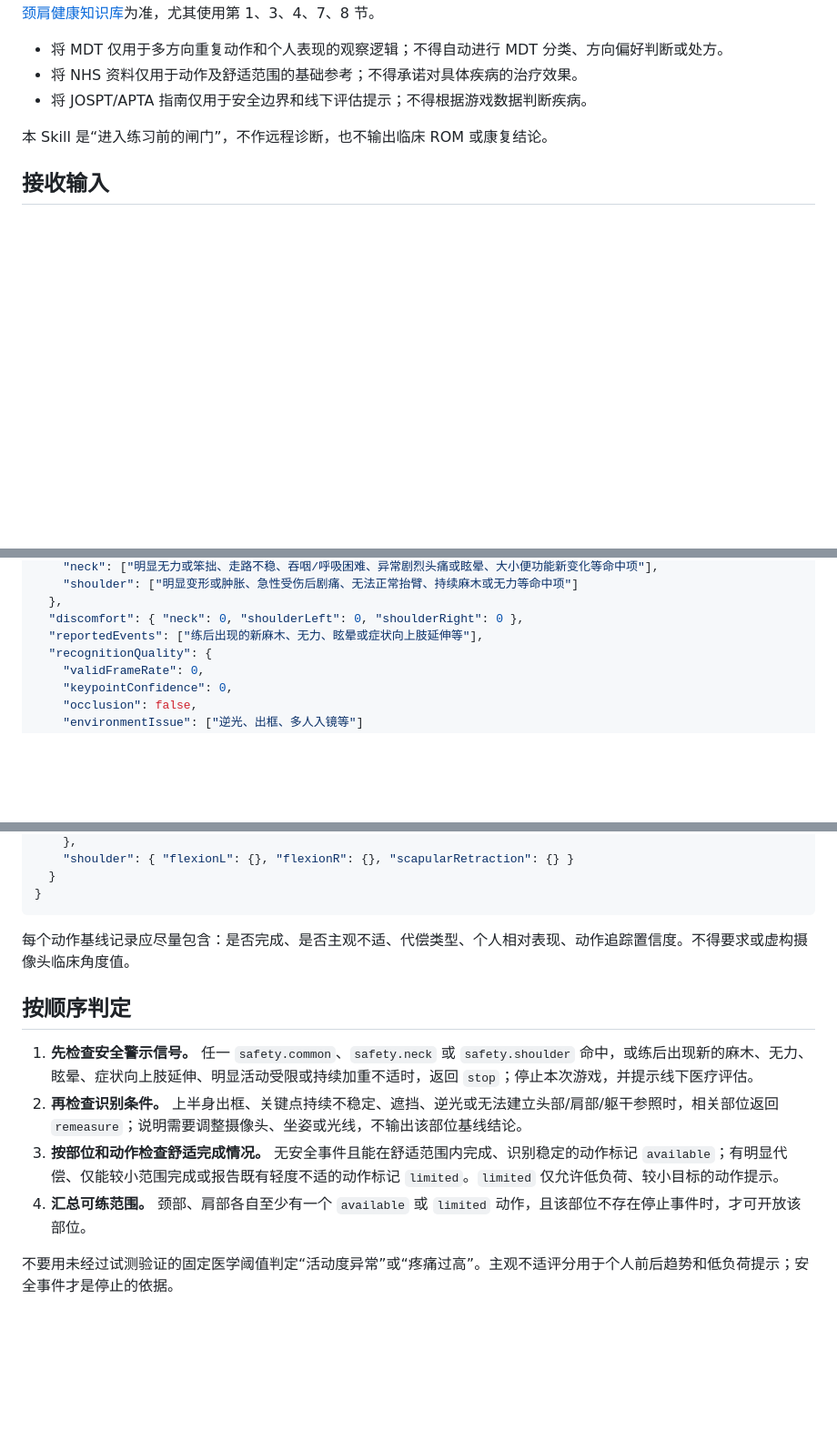
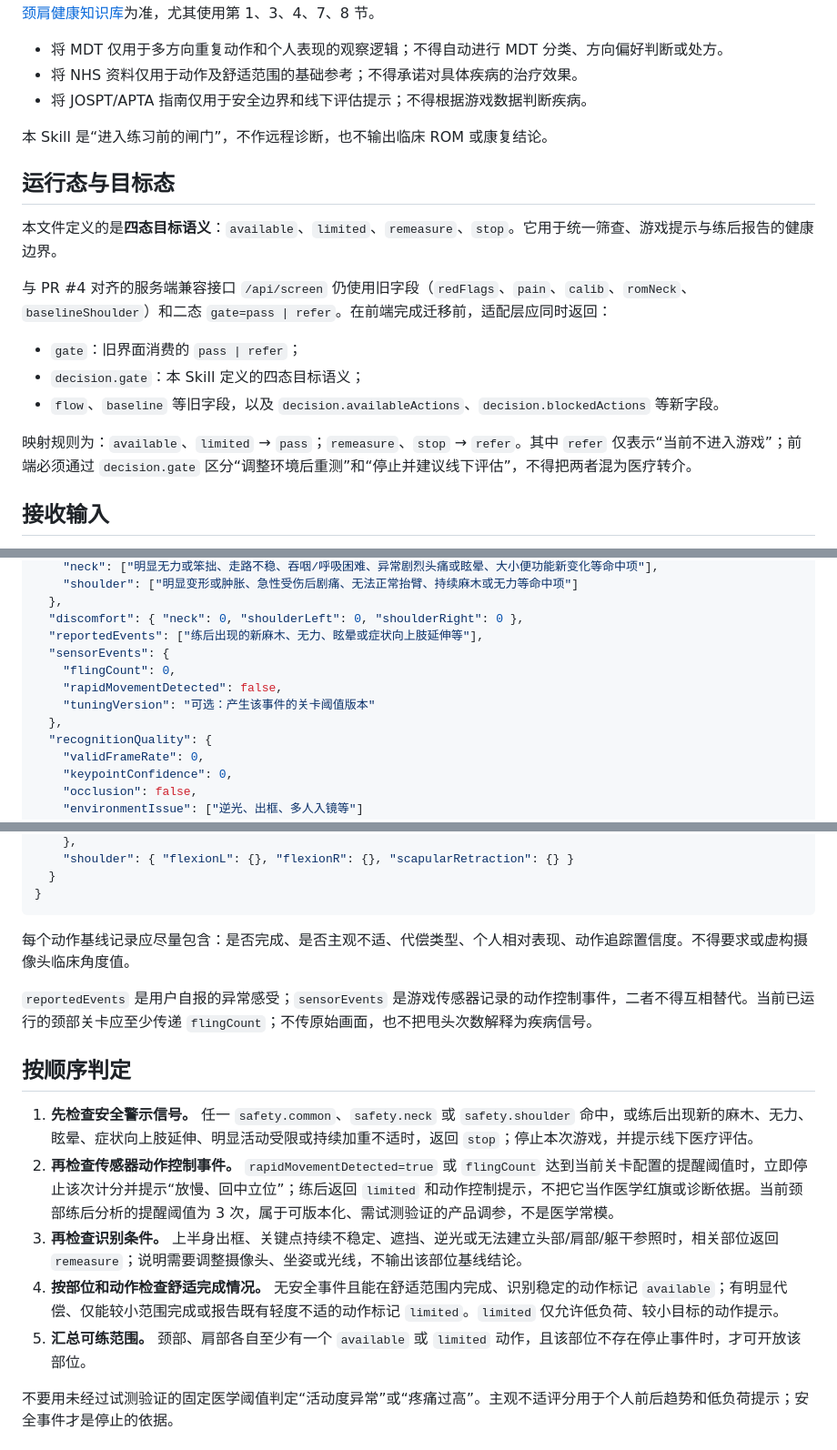
Before and after one commit to 13811450170-eng/jintianbuditou, a Markdown page: skills/health-assessment/SKILL.md, 3 parts joined by grey strips. Shown at 91% size. GitHub-like rendering; blank space fills up the shorter version.

```diff
--- a/skills/health-assessment/SKILL.md
+++ b/skills/health-assessment/SKILL.md
@@ -15,6 +15,18 @@ description: 面向办公室人群的颈肩动作游戏前筛查、基线记录
 
 本 Skill 是“进入练习前的闸门”，不作远程诊断，也不输出临床 ROM 或康复结论。
 
+## 运行态与目标态
+
+本文件定义的是**四态目标语义**：`available`、`limited`、`remeasure`、`stop`。它用于统一筛查、游戏提示与练后报告的健康边界。
+
+与 PR #4 对齐的服务端兼容接口 `/api/screen` 仍使用旧字段（`redFlags`、`pain`、`calib`、`romNeck`、`baselineShoulder`）和二态 `gate=pass | refer`。在前端完成迁移前，适配层应同时返回：
+
+- `gate`：旧界面消费的 `pass | refer`；
+- `decision.gate`：本 Skill 定义的四态目标语义；
+- `flow`、`baseline` 等旧字段，以及 `decision.availableActions`、`decision.blockedActions` 等新字段。
+
+映射规则为：`available`、`limited` → `pass`；`remeasure`、`stop` → `refer`。其中 `refer` 仅表示“当前不进入游戏”；前端必须通过 `decision.gate` 区分“调整环境后重测”和“停止并建议线下评估”，不得把两者混为医疗转介。
+
 ## 接收输入
 
 在练习前使用 `phase: pre`，在练后安全复核使用 `phase: post`。接收下列信息；未采集到的字段必须明确标记为缺失，不得以默认正常替代。
@@ -29,6 +41,11 @@ description: 面向办公室人群的颈肩动作游戏前筛查、基线记录
   },
   "discomfort": { "neck": 0, "shoulderLeft": 0, "shoulderRight": 0 },
   "reportedEvents": ["练后出现的新麻木、无力、眩晕或症状向上肢延伸等"],
+  "sensorEvents": {
+    "flingCount": 0,
+    "rapidMovementDetected": false,
+    "tuningVersion": "可选：产生该事件的关卡阈值版本"
+  },
   "recognitionQuality": {
     "validFrameRate": 0,
     "keypointConfidence": 0,
@@ -47,12 +64,15 @@ description: 面向办公室人群的颈肩动作游戏前筛查、基线记录
 
 每个动作基线记录应尽量包含：是否完成、是否主观不适、代偿类型、个人相对表现、动作追踪置信度。不得要求或虚构摄像头临床角度值。
 
+`reportedEvents` 是用户自报的异常感受；`sensorEvents` 是游戏传感器记录的动作控制事件，二者不得互相替代。当前已运行的颈部关卡应至少传递 `flingCount`；不传原始画面，也不把甩头次数解释为疾病信号。
+
 ## 按顺序判定
 
 1. **先检查安全警示信号。** 任一 `safety.common`、`safety.neck` 或 `safety.shoulder` 命中，或练后出现新的麻木、无力、眩晕、症状向上肢延伸、明显活动受限或持续加重不适时，返回 `stop`；停止本次游戏，并提示线下医疗评估。
-2. **再检查识别条件。** 上半身出框、关键点持续不稳定、遮挡、逆光或无法建立头部/肩部/躯干参照时，相关部位返回 `remeasure`；说明需要调整摄像头、坐姿或光线，不输出该部位基线结论。
-3. **按部位和动作检查舒适完成情况。** 无安全事件且能在舒适范围内完成、识别稳定的动作标记 `available`；有明显代偿、仅能较小范围完成或报告既有轻度不适的动作标记 `limited`。`limited` 仅允许低负荷、较小目标的动作提示。
-4. **汇总可练范围。** 颈部、肩部各自至少有一个 `available` 或 `limited` 动作，且该部位不存在停止事件时，才可开放该部位。
+2. **再检查传感器动作控制事件。** `rapidMovementDetected=true` 或 `flingCount` 达到当前关卡配置的提醒阈值时，立即停止该次计分并提示“放慢、回中立位”；练后返回 `limited` 和动作控制提示，不把它当作医学红旗或诊断依据。当前颈部练后分析的提醒阈值为 3 次，属于可版本化、需试测验证的产品调参，不是医学常模。
+3. **再检查识别条件。** 上半身出框、关键点持续不稳定、遮挡、逆光或无法建立头部/肩部/躯干参照时，相关部位返回 `remeasure`；说明需要调整摄像头、坐姿或光线，不输出该部位基线结论。
+4. **按部位和动作检查舒适完成情况。** 无安全事件且能在舒适范围内完成、识别稳定的动作标记 `available`；有明显代偿、仅能较小范围完成或报告既有轻度不适的动作标记 `limited`。`limited` 仅允许低负荷、较小目标的动作提示。
+5. **汇总可练范围。** 颈部、肩部各自至少有一个 `available` 或 `limited` 动作，且该部位不存在停止事件时，才可开放该部位。
 
 不要用未经过试测验证的固定医学阈值判定“活动度异常”或“疼痛过高”。主观不适评分用于个人前后趋势和低负荷提示；安全事件才是停止的依据。
 
```
Also changed, not shown: other parts of skills/health-assessment/SKILL.md (+5 -1 lines), docs/颈肩健康知识库.md (+10 -1 lines), skills/health-coaching/SKILL.md (+19 -4 lines).
